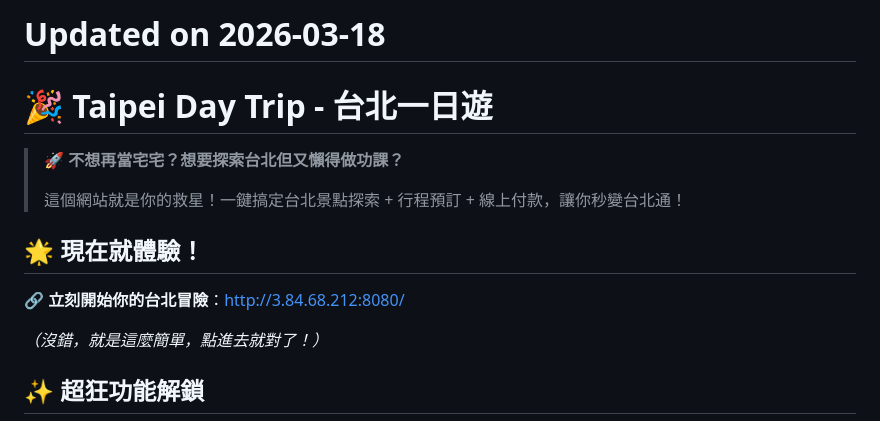
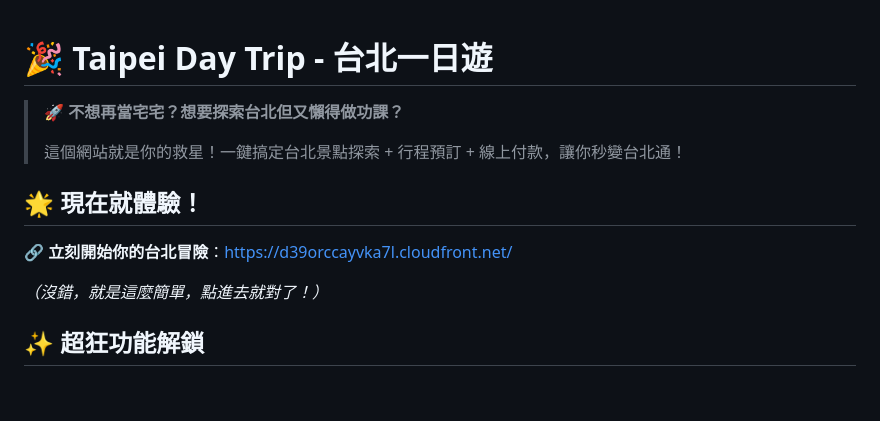
Before and after one commit to Justinkuo1053/taipei-day-trip, a Markdown page: readme.md, the part around the change. Rendered like a GitHub page; blank space fills up the shorter version.

Commit message:
Update readme: remove update note and change URL

```diff
--- a/readme.md
+++ b/readme.md
@@ -1,5 +1,3 @@
-# Updated on 2026-03-18
-
 # 🎉 Taipei Day Trip - 台北一日遊
 
 > 🚀 **不想再當宅宅？想要探索台北但又懶得做功課？**
@@ -8,7 +6,7 @@
 
 ## 🌟 現在就體驗！
 
-🔗 **立刻開始你的台北冒險**：http://3.84.68.212:8080/
+🔗 **立刻開始你的台北冒險**：https://d39orccayvka7l.cloudfront.net/
 
 *（沒錯，就是這麼簡單，點進去就對了！）*
 
```
